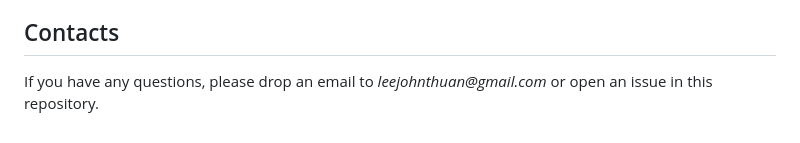
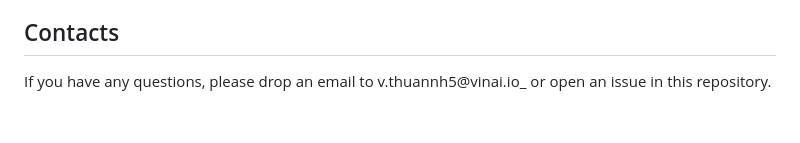
Before and after one commit to VinAIResearch/CREPS, a Markdown page: README.md, the part around the change. Rendered like a GitHub page.

```diff
--- a/README.md
+++ b/README.md
@@ -239,4 +239,4 @@ References:
 This repo is built upon [StyleGAN3](https://github.com/NVlabs/stylegan3) and we thank the authors for their great works and efforts to release source code. Furthermore, a special "thank you" to [CIPS](https://github.com/advimman/CIPS) and [AnyresGAN](https://github.com/chail/anyres-gan), which heavily inspire our work.
 
 ## Contacts
-If you have any questions, please drop an email to _leejohnthuan@gmail.com_ or open an issue in this repository.
+If you have any questions, please drop an email to v.thuannh5@vinai.io_ or open an issue in this repository.
```
